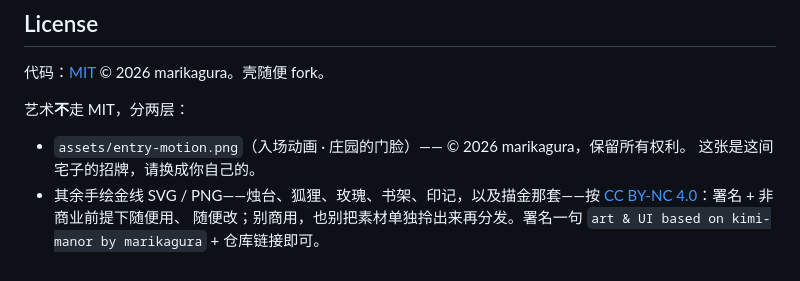
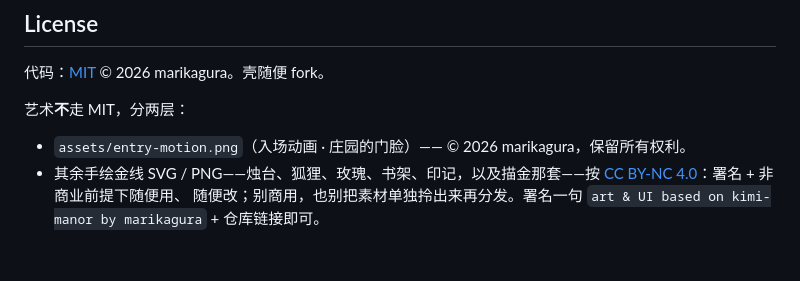
Before and after one commit to marikagura/kimi-manor, a Markdown page: README.md, the part around the change. Rendered like a GitHub page.

```diff
--- a/README.md
+++ b/README.md
@@ -103,7 +103,6 @@ ELECTRON.md        打包成 .dmg / .exe 的说明（未测试）
 艺术**不**走 MIT，分两层：
 
 - `assets/entry-motion.png`（入场动画 · 庄园的门脸）—— © 2026 marikagura，保留所有权利。
-  这张是这间宅子的招牌，请换成你自己的。
 - 其余手绘金线 SVG / PNG——烛台、狐狸、玫瑰、书架、印记，以及描金那套——按
   [CC BY-NC 4.0](https://creativecommons.org/licenses/by-nc/4.0/)：署名 + 非商业前提下随便用、
   随便改；别商用，也别把素材单独拎出来再分发。署名一句
```
